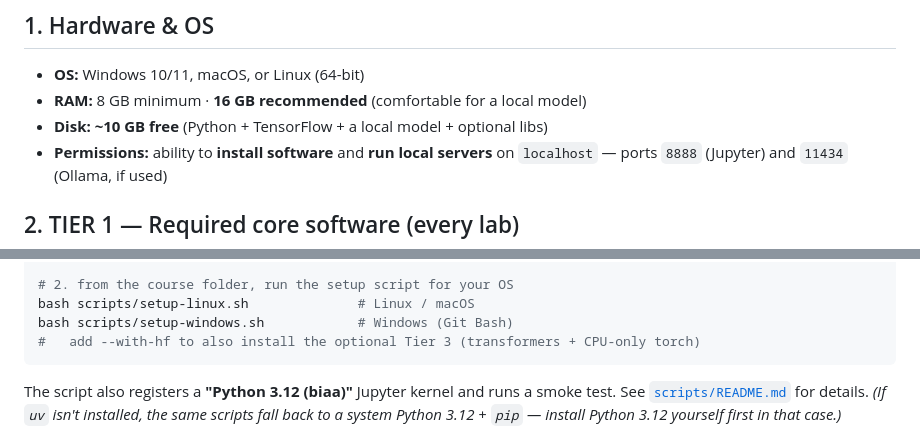
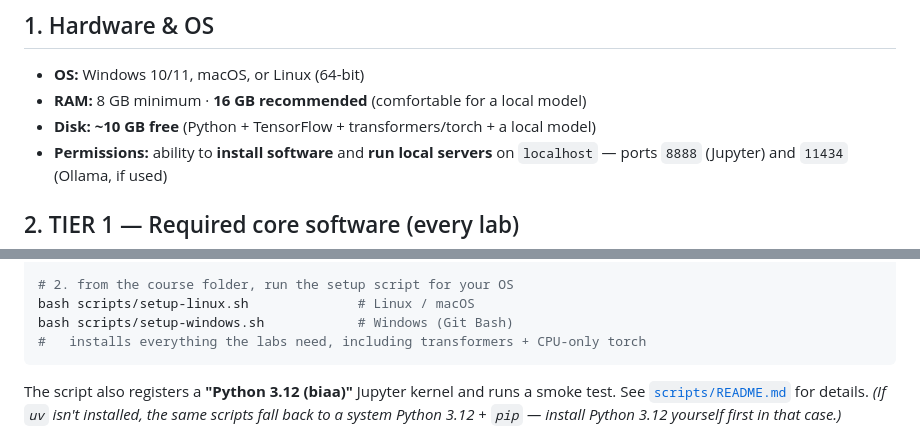
Before and after one commit to brainupgrade-in/biaa, a Markdown page: SETUP.md, 2 parts joined by grey strips. Rendered like a GitHub page.

````diff
--- a/SETUP.md
+++ b/SETUP.md
@@ -16,7 +16,7 @@
 ## 1. Hardware & OS
 - **OS:** Windows 10/11, macOS, or Linux (64-bit)
 - **RAM:** 8 GB minimum · **16 GB recommended** (comfortable for a local model)
-- **Disk:** **~10 GB free** (Python + TensorFlow + a local model + optional libs)
+- **Disk:** **~10 GB free** (Python + TensorFlow + transformers/torch + a local model)
 - **Permissions:** ability to **install software** and **run local servers** on `localhost` — ports `8888` (Jupyter) and `11434` (Ollama, if used)
 
 ## 2. TIER 1 — Required core software (every lab)
@@ -39,7 +39,7 @@ curl -LsSf https://astral.sh/uv/install.sh | sh          # Linux / macOS
 # 2. from the course folder, run the setup script for your OS
 bash scripts/setup-linux.sh              # Linux / macOS
 bash scripts/setup-windows.sh            # Windows (Git Bash)
-#   add --with-hf to also install the optional Tier 3 (transformers + CPU-only torch)
+#   installs everything the labs need, including transformers + CPU-only torch
 ```
 The script also registers a **"Python 3.12 (biaa)"** Jupyter kernel and runs a smoke
 test. See [`scripts/README.md`](scripts/README.md) for details. *(If `uv` isn't
````
Also changed, not shown: other parts of SETUP.md (+23 -7 lines).
